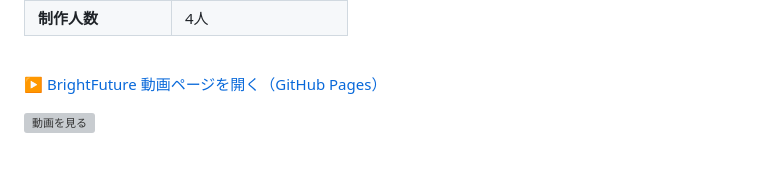
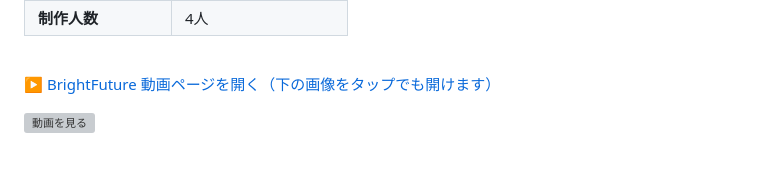
Before and after one commit to araioudai/BrightFuture, a Markdown page: README.md, the part around the change. Drawn GitHub-style; grey boxes are pictures that could not be loaded.

Commit message:
最終修正

```diff
--- a/README.md
+++ b/README.md
@@ -20,7 +20,7 @@
 
 <br>
 
-▶ [BrightFuture 動画ページを開く（GitHub Pages）](https://araioudai.github.io/BrightFuture/)
+▶ [BrightFuture 動画ページを開く（下の画像をタップでも開けます）](https://araioudai.github.io/BrightFuture/)
 
 [![動画を見る](https://img.youtube.com/vi/A03Nol5yV3g/0.jpg)](https://araioudai.github.io/BrightFuture/)
 
```
